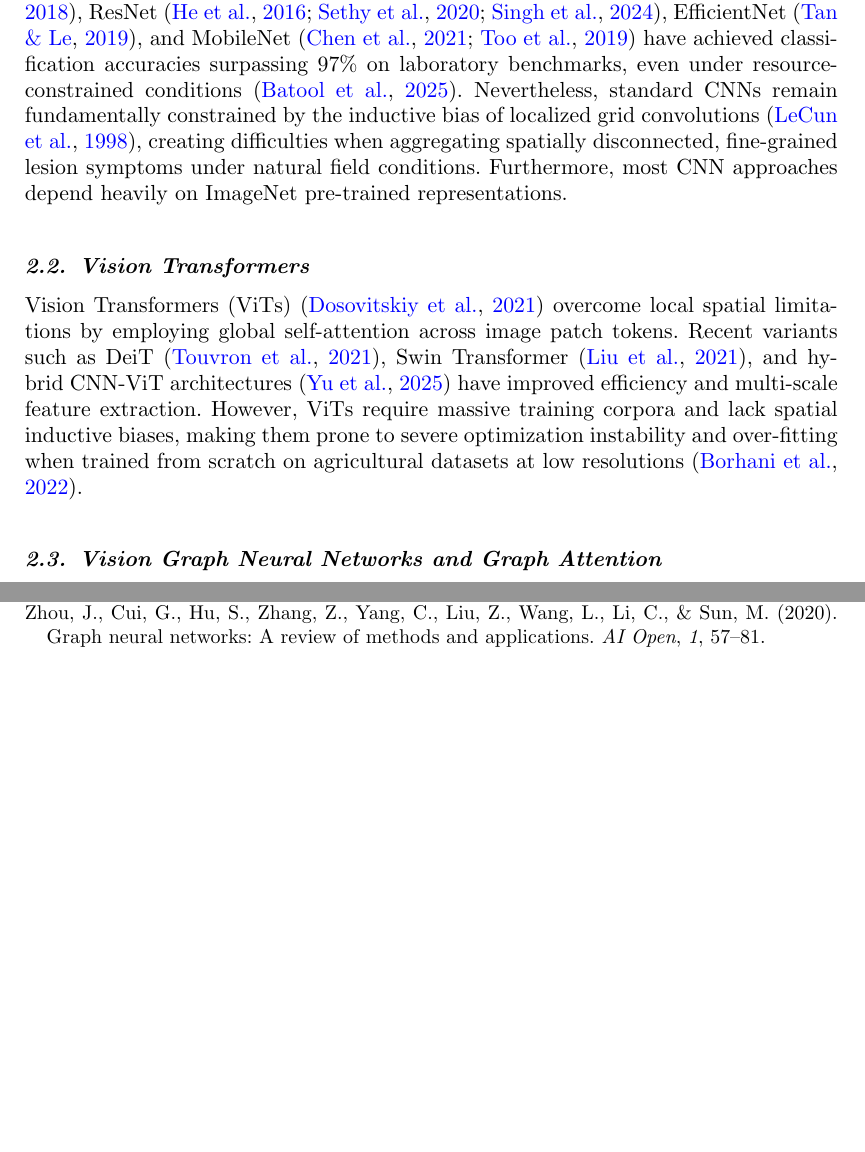
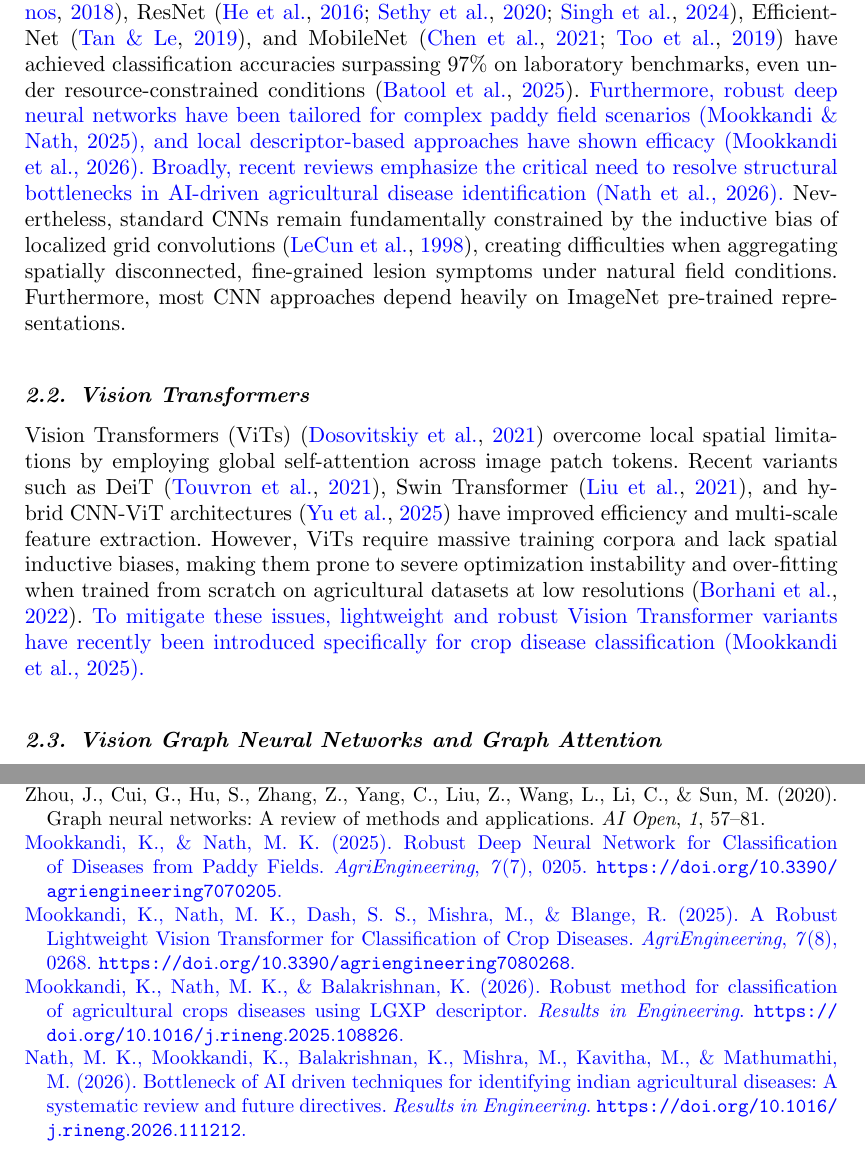
Before and after one commit to tonglethanhhai/ViGATs_Results, a LaTeX document (paper_revised/paper_ViGATs_JIT_Revised_Marked.tex): two parts of pages 3 and 24 of 24, joined at a grey line, cut so that both start at the same text, the shorter picture padded with empty space. Compiled offline with pdfLaTeX.

Commit message:
Thêm 4 trích dẫn bài báo theo yêu cầu của Reviewer 3 vào file Word và LaTeX

```diff
--- a/paper_revised/paper_ViGATs_JIT_Revised_Marked.tex
+++ b/paper_revised/paper_ViGATs_JIT_Revised_Marked.tex
@@ -110,10 +110,10 @@ The primary contributions of this work are summarized as follows:
 \label{sec:related-work}
 
 \subsection{CNN-Based Plant Disease Diagnosis}
-Deep convolutional networks have long dominated automated plant disease recognition \citep{mohanty2016using}. Widely adopted architectures including VGG \citep{ferentinos2018deep}, ResNet \citep{he2016deep, sethy2020deep, singh2024comprehensive}, EfficientNet \citep{tan2019efficientnet}, and MobileNet \citep{chen2021identification, too2019comparative} have achieved classification accuracies surpassing 97\% on laboratory benchmarks, even under resource-constrained conditions \citep{batool2025compact}. Nevertheless, standard CNNs remain fundamentally constrained by the inductive bias of localized grid convolutions \citep{lecun1998gradient}, creating difficulties when aggregating spatially disconnected, fine-grained lesion symptoms under natural field conditions. Furthermore, most CNN approaches depend heavily on ImageNet pre-trained representations.
+Deep convolutional networks have long dominated automated plant disease recognition \citep{mohanty2016using}. Widely adopted architectures including VGG \citep{ferentinos2018deep}, ResNet \citep{he2016deep, sethy2020deep, singh2024comprehensive}, EfficientNet \citep{tan2019efficientnet}, and MobileNet \citep{chen2021identification, too2019comparative} have achieved classification accuracies surpassing 97\% on laboratory benchmarks, even under resource-constrained conditions \citep{batool2025compact}. \textcolor{blue}{Furthermore, robust deep neural networks have been tailored for complex paddy field scenarios \citep{mookkandi2025robustdnn}, and local descriptor-based approaches have shown efficacy \citep{mookkandi2026robust}. Broadly, recent reviews emphasize the critical need to resolve structural bottlenecks in AI-driven agricultural disease identification \citep{nath2026bottleneck}.} Nevertheless, standard CNNs remain fundamentally constrained by the inductive bias of localized grid convolutions \citep{lecun1998gradient}, creating difficulties when aggregating spatially disconnected, fine-grained lesion symptoms under natural field conditions. Furthermore, most CNN approaches depend heavily on ImageNet pre-trained representations.
 
 \subsection{Vision Transformers}
-Vision Transformers (ViTs) \citep{dosovitskiy2020image} overcome local spatial limitations by employing global self-attention across image patch tokens. Recent variants such as DeiT \citep{touvron2021training}, Swin Transformer \citep{liu2021swin}, and hybrid CNN-ViT architectures \citep{yu2025stcfi} have improved efficiency and multi-scale feature extraction. However, ViTs require massive training corpora and lack spatial inductive biases, making them prone to severe optimization instability and over-fitting when trained from scratch on agricultural datasets at low resolutions \citep{borhani2022deep}.
+Vision Transformers (ViTs) \citep{dosovitskiy2020image} overcome local spatial limitations by employing global self-attention across image patch tokens. Recent variants such as DeiT \citep{touvron2021training}, Swin Transformer \citep{liu2021swin}, and hybrid CNN-ViT architectures \citep{yu2025stcfi} have improved efficiency and multi-scale feature extraction. However, ViTs require massive training corpora and lack spatial inductive biases, making them prone to severe optimization instability and over-fitting when trained from scratch on agricultural datasets at low resolutions \citep{borhani2022deep}. \textcolor{blue}{To mitigate these issues, lightweight and robust Vision Transformer variants have recently been introduced specifically for crop disease classification \citep{mookkandi2025robustvit}.}
 
 \subsection{Vision Graph Neural Networks and Graph Attention}
 Graph Neural Networks (GNNs) formulate images as unstructured, dynamic feature graphs \citep{scarselli2009graph, wu2020comprehensive, zhou2020graph, han2022vision}. Recently, hybrid CNN-GNN frameworks \citep{singla2025denseswingnnnet, surekha2026adjleafgnn} and sparse attention variants such as MobileViG \citep{munir2023mobilevig} and AttentionViG \citep{gedik2025attentionvig} have emerged. Concurrently, Graph Attention Networks (GAT \citep{velickovic2018graph} and GATv2 \citep{brody2022gat}) have demonstrated marked advantages in learning adaptive neighborhood importance. This study bridges the gap by directly integrating an edge-difference multi-head attention mechanism into the isotropic Vision GNN framework, creating an efficient and robust architecture (ViGATs) optimized for botanical pathology diagnosis.
@@ -995,6 +995,18 @@ Zhang, A., Lipton, Z. C., Li, M., \& Smola, A. J. (2023). \emph{Dive into deep l
 \bibitem[Zhou et~al.(2020)]{zhou2020graph}
 Zhou, J., Cui, G., Hu, S., Zhang, Z., Yang, C., Liu, Z., Wang, L., Li, C., \& Sun, M. (2020). Graph neural networks: A review of methods and applications. \emph{AI Open}, \emph{1}, 57--81.
 
+\bibitem[Mookkandi \& Nath(2025)]{mookkandi2025robustdnn}
+\textcolor{blue}{Mookkandi, K., \& Nath, M. K. (2025). Robust Deep Neural Network for Classification of Diseases from Paddy Fields. \emph{AgriEngineering}, \emph{7}(7), 0205. \url{https://doi.org/10.3390/agriengineering7070205}.}
+
+\bibitem[Mookkandi et~al.(2025)]{mookkandi2025robustvit}
+\textcolor{blue}{Mookkandi, K., Nath, M. K., Dash, S. S., Mishra, M., \& Blange, R. (2025). A Robust Lightweight Vision Transformer for Classification of Crop Diseases. \emph{AgriEngineering}, \emph{7}(8), 0268. \url{https://doi.org/10.3390/agriengineering7080268}.}
+
+\bibitem[Mookkandi et~al.(2026)]{mookkandi2026robust}
+\textcolor{blue}{Mookkandi, K., Nath, M. K., \& Balakrishnan, K. (2026). Robust method for classification of agricultural crops diseases using LGXP descriptor. \emph{Results in Engineering}. \url{https://doi.org/10.1016/j.rineng.2025.108826}.}
+
+\bibitem[Nath et~al.(2026)]{nath2026bottleneck}
+\textcolor{blue}{Nath, M. K., Mookkandi, K., Balakrishnan, K., Mishra, M., Kavitha, M., \& Mathumathi, M. (2026). Bottleneck of AI driven techniques for identifying indian agricultural diseases: A systematic review and future directives. \emph{Results in Engineering}. \url{https://doi.org/10.1016/j.rineng.2026.111212}.}
+
 \end{thebibliography}
 
 \end{document}
```
Also changed, not shown: paper_revised/paper_ViGATs_JIT_Revised_Clean.tex (+14 -2 lines), 10 other files.
